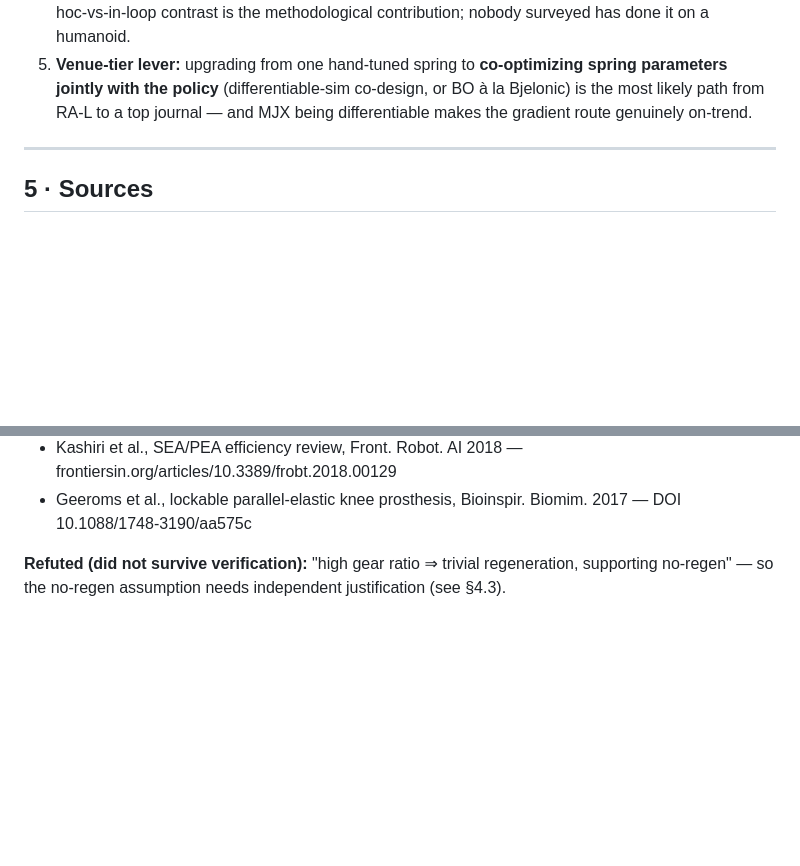
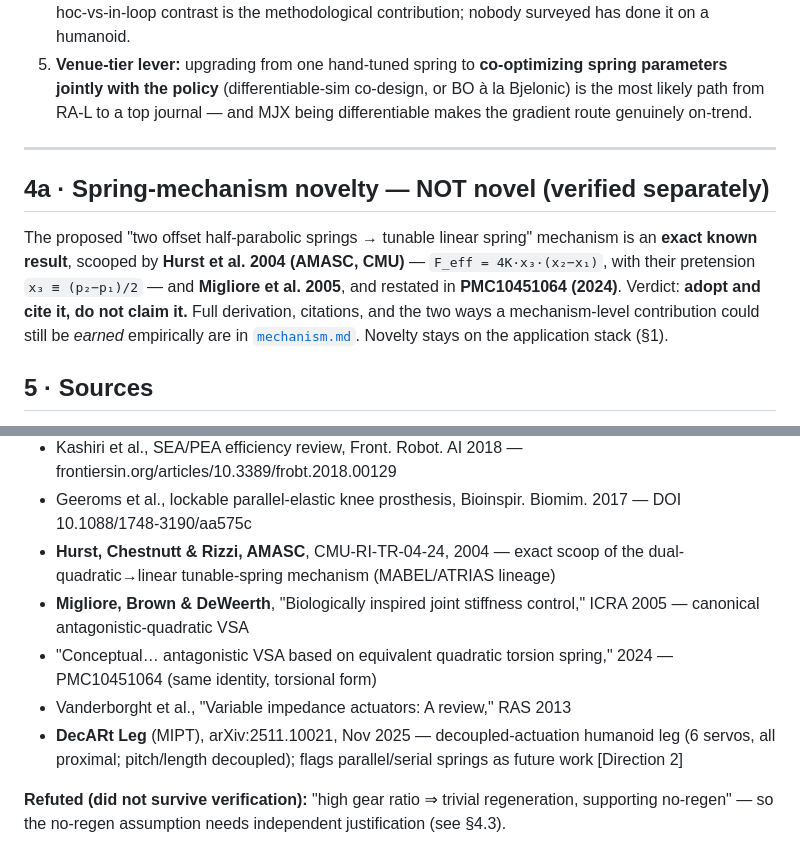
Before and after one commit to kefir8888/adaptive-elastics, a Markdown page: docs/related_work.md, 2 parts joined by grey strips. Rendered like a GitHub page; blank space fills up the shorter version.

```diff
--- a/docs/related_work.md
+++ b/docs/related_work.md
@@ -137,6 +137,16 @@ post-hoc-vs-in-loop contrast. No surveyed work occupies it.
 
 ---
 
+## 4a · Spring-mechanism novelty — NOT novel (verified separately)
+
+The proposed "two offset half-parabolic springs → tunable linear spring"
+mechanism is an **exact known result**, scooped by **Hurst et al. 2004 (AMASC,
+CMU)** — `F_eff = 4K·x₃·(x₂−x₁)`, with their pretension `x₃ ≡ (p₂−p₁)/2` — and
+**Migliore et al. 2005**, and restated in **PMC10451064 (2024)**. Verdict:
+**adopt and cite it, do not claim it.** Full derivation, citations, and the two
+ways a mechanism-level contribution could still be *earned* empirically are in
+[`mechanism.md`](mechanism.md). Novelty stays on the application stack (§1).
+
 ## 5 · Sources
 
 - Bjelonic et al., *Learning-based Design and Control of Parallel-Elastic
@@ -157,6 +167,16 @@ post-hoc-vs-in-loop contrast. No surveyed work occupies it.
   frontiersin.org/articles/10.3389/frobt.2018.00129
 - Geeroms et al., lockable parallel-elastic knee prosthesis, Bioinspir. Biomim.
   2017 — DOI 10.1088/1748-3190/aa575c
+- **Hurst, Chestnutt & Rizzi, AMASC**, CMU-RI-TR-04-24, 2004 — exact scoop of the
+  dual-quadratic→linear tunable-spring mechanism (MABEL/ATRIAS lineage)
+- **Migliore, Brown & DeWeerth**, "Biologically inspired joint stiffness control,"
+  ICRA 2005 — canonical antagonistic-quadratic VSA
+- "Conceptual… antagonistic VSA based on equivalent quadratic torsion spring,"
+  2024 — PMC10451064 (same identity, torsional form)
+- Vanderborght et al., "Variable impedance actuators: A review," RAS 2013
+- **DecARt Leg** (MIPT), arXiv:2511.10021, Nov 2025 — decoupled-actuation humanoid
+  leg (6 servos, all proximal; pitch/length decoupled); flags parallel/serial
+  springs as future work [Direction 2]
 
 **Refuted (did not survive verification):** "high gear ratio ⇒ trivial
 regeneration, supporting no-regen" — so the no-regen assumption needs
```
Also changed, not shown: docs/JOURNAL.md (+20 -1 lines), docs/mechanism.md (added, +91 -0 lines).
